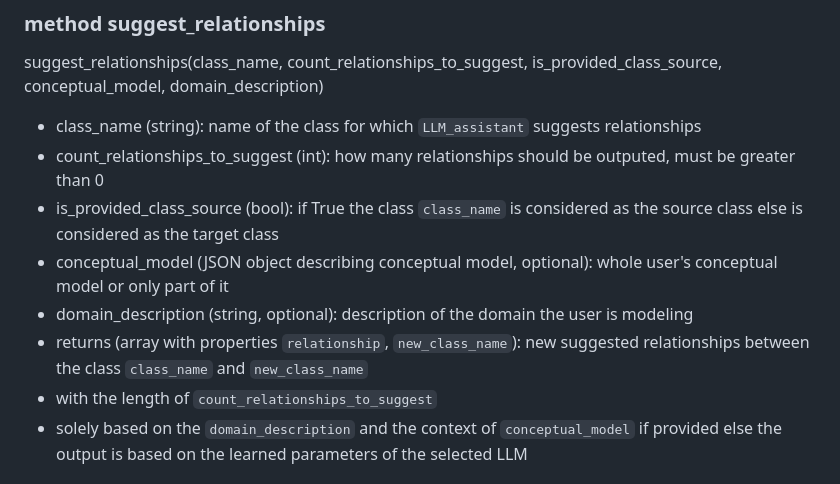
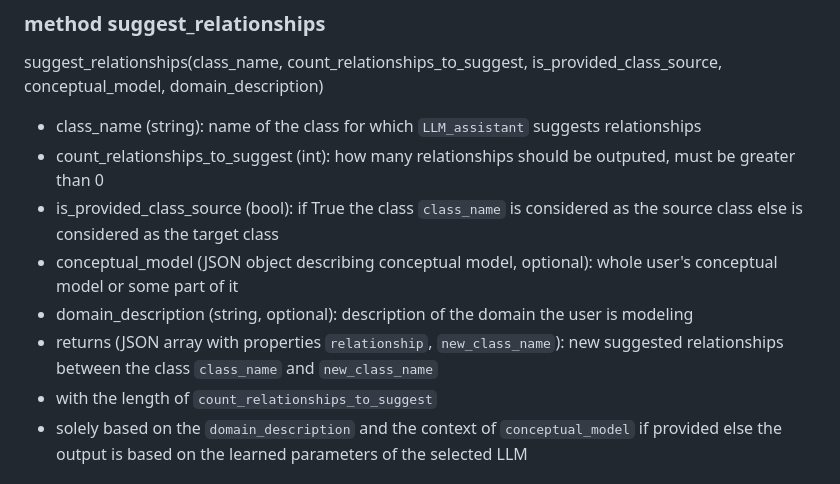
Before and after one commit to Dominik7131/Conceptual-Modeling-LLM-Assistant, a Markdown page: LLM-assistant-api.md, the part around one of its changes. GitHub-like rendering.

```diff
--- a/LLM-assistant-api.md
+++ b/LLM-assistant-api.md
@@ -25,9 +25,9 @@ suggest_relationships(class_name, count_relationships_to_suggest, is_provided_cl
 - class_name (string): name of the class for which `LLM_assistant` suggests relationships
 - count_relationships_to_suggest (int): how many relationships should be outputed, must be greater than 0
 - is_provided_class_source (bool): if True the class `class_name` is considered as the source class else is considered as the target class
-- conceptual_model (JSON object describing conceptual model, optional): whole user's conceptual model or only part of it
+- conceptual_model (JSON object describing conceptual model, optional): whole user's conceptual model or some part of it
 - domain_description (string, optional): description of the domain the user is modeling
-- returns (array with properties `relationship`, `new_class_name`): new suggested relationships between the class `class_name` and `new_class_name`
+- returns (JSON array with properties `relationship`, `new_class_name`): new suggested relationships between the class `class_name` and `new_class_name`
 - with the length of `count_relationships_to_suggest`
 - solely based on the `domain_description` and the context of `conceptual_model` if provided else the output is based on the learned parameters of the selected LLM
 
```
Also changed, not shown: other parts of LLM-assistant-api.md (+22 -11 lines).
